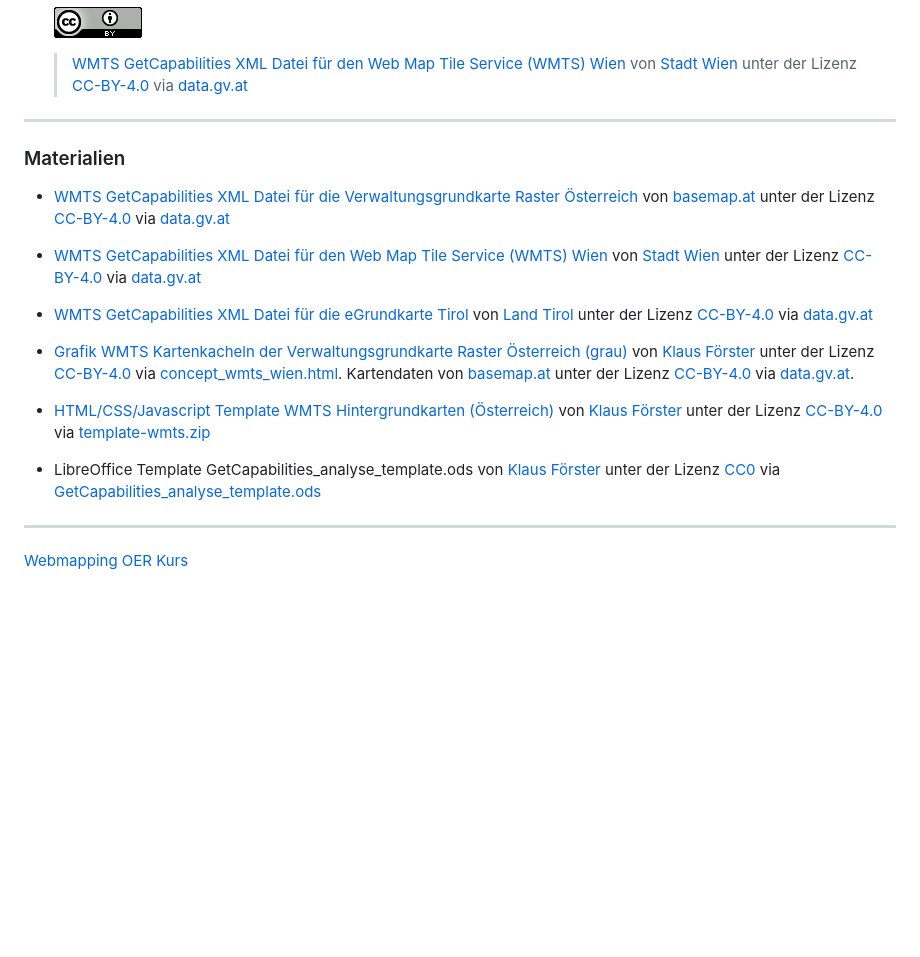
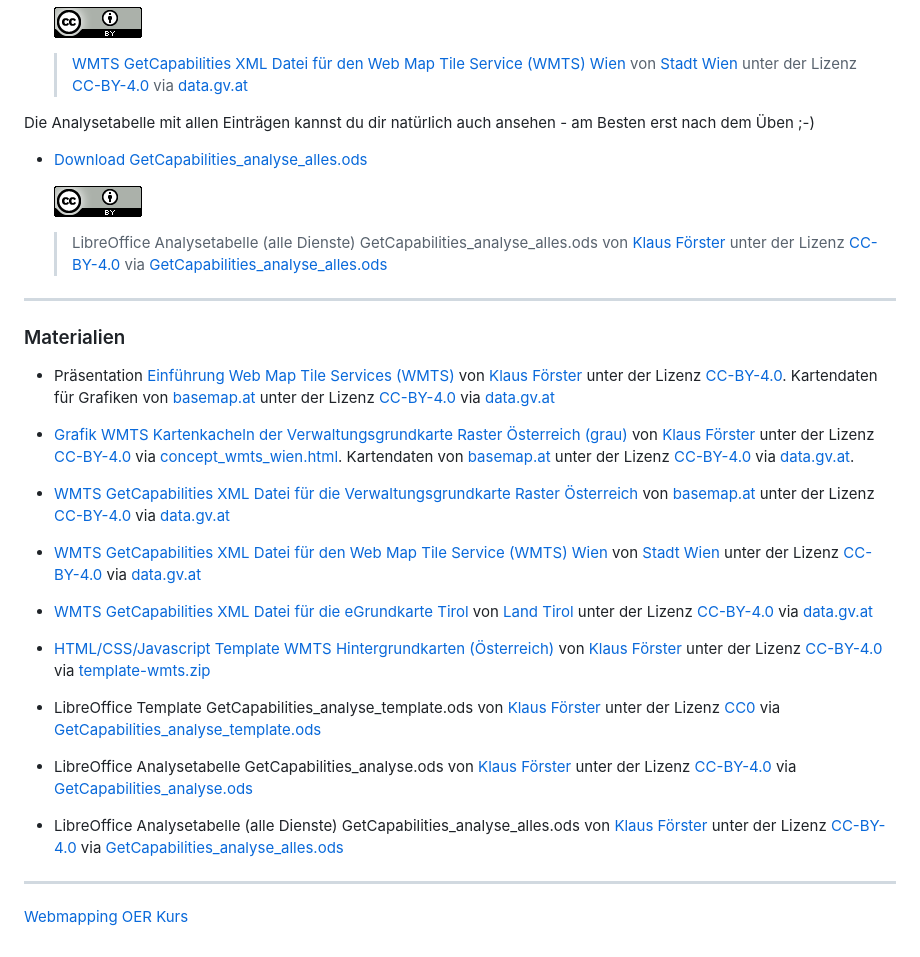
Before and after one commit to webmapping-oer/wmts, a Markdown page: README.md, the part around the change. GitHub-like rendering; blank space fills up the shorter version.

Commit message:
continue with README

```diff
--- a/README.md
+++ b/README.md
@@ -213,10 +213,22 @@ Die `GetCapabilities.xml`- Dateien zur Analyse kannst du hier downloaden:
 
     > [WMTS GetCapabilities XML Datei  für den Web Map Tile Service (WMTS) Wien](https://webmapping-oer.github.io/wmts/material/GetCapabilities-wien.xml) von [Stadt Wien](https://data.wien.gv.at/) unter der Lizenz [CC-BY-4.0](https://creativecommons.org/licenses/by/4.0/deed.de) via [data.gv.at](https://www.data.gv.at/katalog/de/dataset/stadt-wien_webmaptileservicewmtswien)
 
+Die Analysetabelle mit allen Einträgen kannst du dir natürlich auch ansehen - am Besten erst nach dem Üben ;-)
+
+- [Download GetCapabilities_analyse_alles.ods](https://webmapping-oer.github.io/wmts/material/GetCapabilities_analyse.ods)
+
+    ![CC-BY Icon](./material/cc-by.png)
+
+    > LibreOffice Analysetabelle (alle Dienste) GetCapabilities_analyse_alles.ods von [Klaus Förster](mailto:klaus.foerster@uibk.ac.at) unter der Lizenz [CC-BY-4.0](https://creativecommons.org/licenses/by/4.0/deed.de) via [GetCapabilities_analyse_alles.ods](https://webmapping-oer.github.io/wmts/material/GetCapabilities_analyse_alles.ods)
+
 
 ---
 
 ### Materialien
+
+- Präsentation [Einführung Web Map Tile Services (WMTS)](https://webmapping-oer.github.io/wmts/material/slides.odp) von [Klaus Förster](mailto:klaus.foerster@uibk.ac.at) unter der Lizenz [CC-BY-4.0](https://creativecommons.org/licenses/by/4.0/deed.de). Kartendaten für Grafiken von [basemap.at](https://basemap.at/#lizenz) unter der Lizenz [CC-BY-4.0](https://creativecommons.org/licenses/by/4.0/deed.de) via [data.gv.at](https://www.data.gv.at/katalog/de/dataset/basemap-at)
+
+- [Grafik WMTS Kartenkacheln der Verwaltungsgrundkarte Raster Österreich (grau)](https://webmapping-oer.github.io/wmts/material/concept_wmts_wien.png) von [Klaus Förster](mailto:klaus.foerster@uibk.ac.at) unter der Lizenz [CC-BY-4.0](https://creativecommons.org/licenses/by/4.0/deed.de) via [concept_wmts_wien.html](https://webmapping-oer.github.io/wmts/material/concept_wmts_wien.html). Kartendaten von [basemap.at](https://basemap.at/#lizenz) unter der Lizenz [CC-BY-4.0](https://creativecommons.org/licenses/by/4.0/deed.de) via [data.gv.at](https://www.data.gv.at/katalog/de/dataset/basemap-at).
 
 - [WMTS GetCapabilities XML Datei  für die Verwaltungsgrundkarte Raster Österreich](https://webmapping-oer.github.io/wmts/material/GetCapabilities-basemap.xml) von [basemap.at](https://basemap.at/#lizenz) unter der Lizenz [CC-BY-4.0](https://creativecommons.org/licenses/by/4.0/deed.de) via [data.gv.at](https://www.data.gv.at/katalog/de/dataset/basemap-at)
 
@@ -224,11 +236,13 @@ Die `GetCapabilities.xml`- Dateien zur Analyse kannst du hier downloaden:
 
 - [WMTS GetCapabilities XML Datei  für die eGrundkarte Tirol](https://webmapping-oer.github.io/wmts/material/GetCapabilities-tirol.xml) von [Land Tirol](https://data.tirol.gv.at/) unter der Lizenz [CC-BY-4.0](https://creativecommons.org/licenses/by/4.0/deed.de) via [data.gv.at](https://www.data.gv.at/katalog/de/dataset/land-tirol_elektronischekartetirol)
 
-- [Grafik WMTS Kartenkacheln der Verwaltungsgrundkarte Raster Österreich (grau)](https://webmapping-oer.github.io/wmts/material/concept_wmts_wien.png) von [Klaus Förster](mailto:klaus.foerster@uibk.ac.at) unter der Lizenz [CC-BY-4.0](https://creativecommons.org/licenses/by/4.0/deed.de) via [concept_wmts_wien.html](https://webmapping-oer.github.io/wmts/material/concept_wmts_wien.html). Kartendaten von [basemap.at](https://basemap.at/#lizenz) unter der Lizenz [CC-BY-4.0](https://creativecommons.org/licenses/by/4.0/deed.de) via [data.gv.at](https://www.data.gv.at/katalog/de/dataset/basemap-at).
-
 - [HTML/CSS/Javascript Template WMTS Hintergrundkarten (Österreich)](https://webmapping-oer.github.io/wmts/material/template/index.html) von [Klaus Förster](mailto:klaus.foerster@uibk.ac.at) unter der Lizenz [CC-BY-4.0](https://creativecommons.org/licenses/by/4.0/deed.de) via [template-wmts.zip](https://webmapping-oer.github.io/wmts/material/template-wmts.zip)
 
 - LibreOffice Template GetCapabilities_analyse_template.ods von [Klaus Förster](mailto:klaus.foerster@uibk.ac.at) unter der Lizenz [CC0](https://creativecommons.org/public-domain/cc0/) via [GetCapabilities_analyse_template.ods](https://webmapping-oer.github.io/wmts/material/GetCapabilities_analyse_template.ods)
 
+- LibreOffice Analysetabelle GetCapabilities_analyse.ods von [Klaus Förster](mailto:klaus.foerster@uibk.ac.at) unter der Lizenz [CC-BY-4.0](https://creativecommons.org/licenses/by/4.0/deed.de) via [GetCapabilities_analyse.ods](https://webmapping-oer.github.io/wmts/material/GetCapabilities_analyse.ods)
+
+- LibreOffice Analysetabelle (alle Dienste) GetCapabilities_analyse_alles.ods von [Klaus Förster](mailto:klaus.foerster@uibk.ac.at) unter der Lizenz [CC-BY-4.0](https://creativecommons.org/licenses/by/4.0/deed.de) via [GetCapabilities_analyse_alles.ods](https://webmapping-oer.github.io/wmts/material/GetCapabilities_analyse_alles.ods)
+
 ---
 [Webmapping OER Kurs](https://github.com/webmapping-oer)
```
